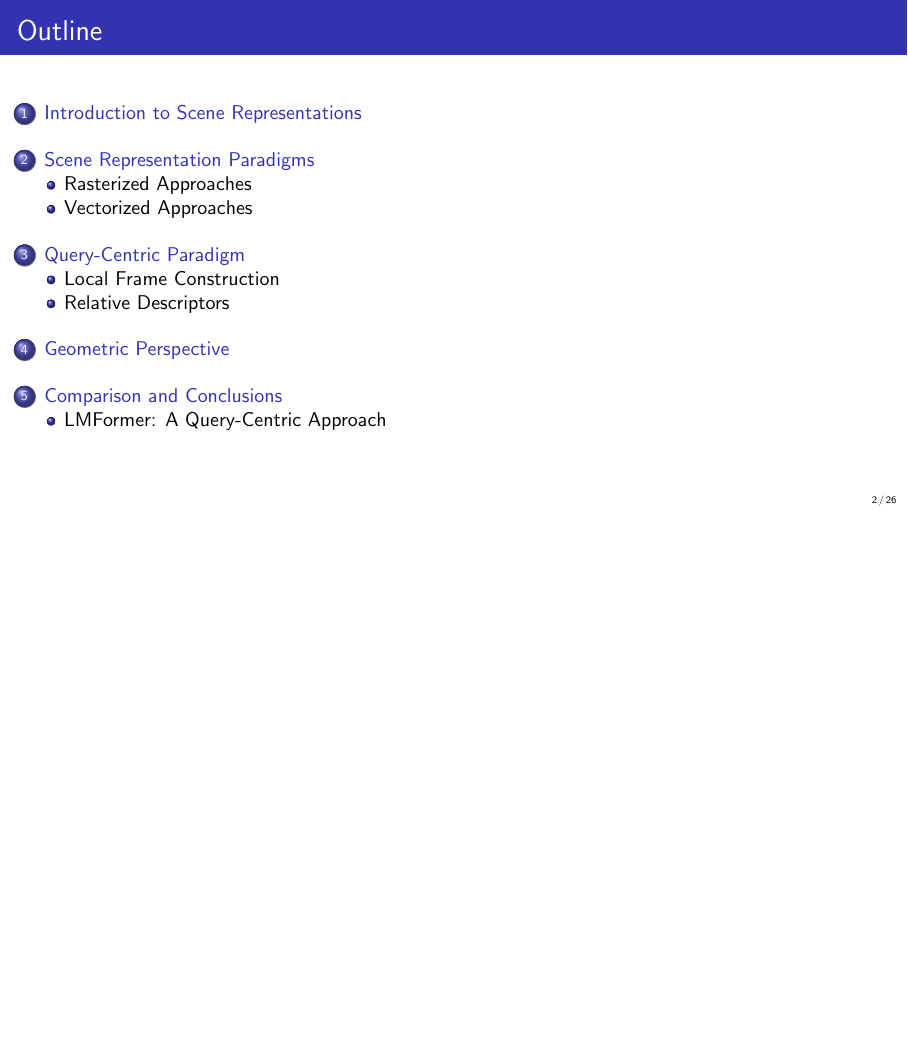
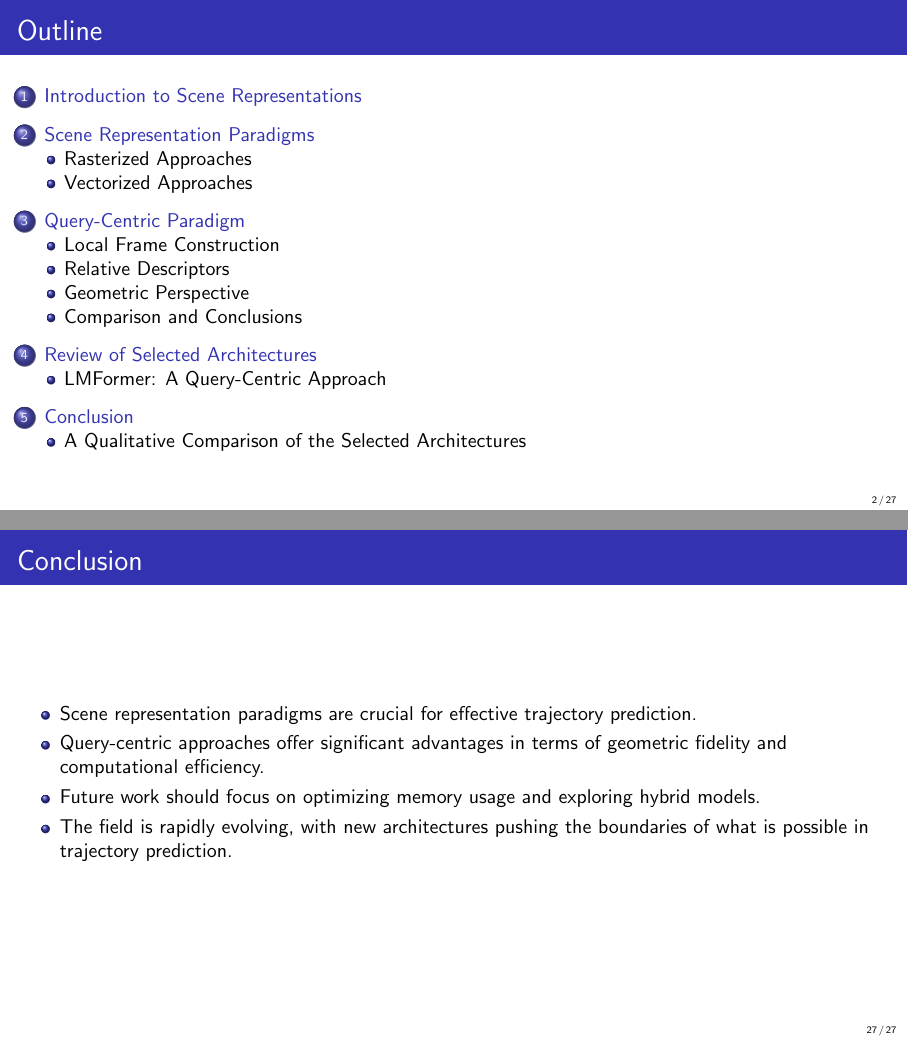
Before and after one commit to JanDuchscherer104/Video-Analysis, LaTeX slides (final_pres_slides.tex): page 2 of 27 before the commit and pages 2 and 28 of 28 after it, the two joined at a grey line, the shorter picture padded with empty space. Compiled offline with pdfLaTeX.

Commit message:
slides: update structure

```diff
--- a/final_pres_slides.tex
+++ b/final_pres_slides.tex
@@ -687,4 +689,18 @@ Query-centric paradigm represents a fundamental shift towards more principled, e
   \bibliography{docs/latex/references}
 \end{frame}
 
+\section{Conclusion}
+
+\subsection{A Qualitative Comparison of the Selected Architectures}
+
+\begin{frame}{Conclusion}
+\begin{itemize}
+    % TODO: codex bullshit
+    \item Scene representation paradigms are crucial for effective trajectory prediction.
+    \item Query-centric approaches offer significant advantages in terms of geometric fidelity and computational efficiency.
+    \item Future work should focus on optimizing memory usage and exploring hybrid models.
+    \item The field is rapidly evolving, with new architectures pushing the boundaries of what is possible in trajectory prediction.
+\end{itemize}
+\end{frame}
+
 \end{document}
```
Also changed, not shown: final_pres_slides.tex (8 more changed lines).
